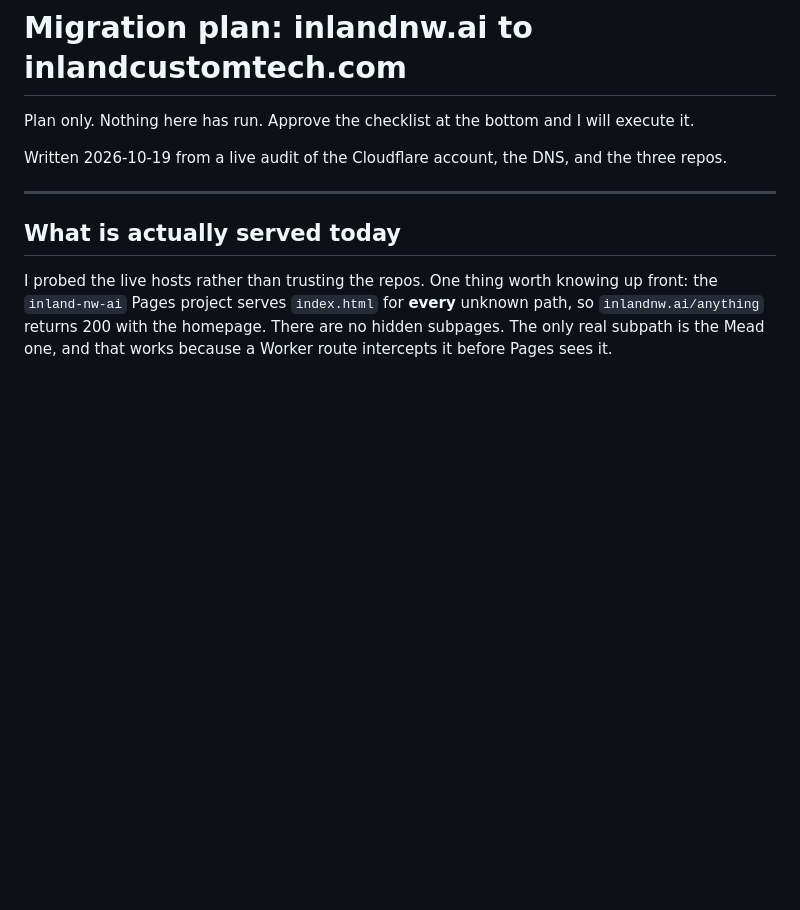
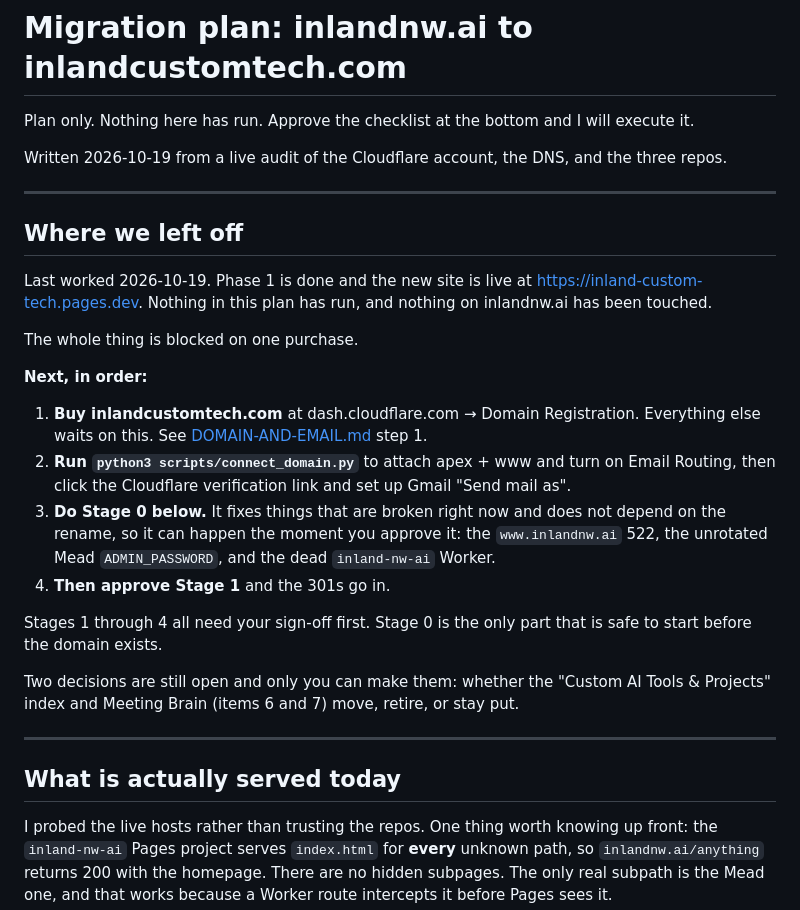
Before and after one commit to gu-27/inland-custom-tech, a Markdown page: docs/MIGRATION-PLAN.md, the part around the change. GitHub-like rendering; blank space fills up the shorter version.

Commit message:
Add a "where we left off" note to the migration plan
Records that Phase 1 is done and live, that nothing in the plan has
run, and the next four steps in order. Buying inlandcustomtech.com
blocks everything except Stage 0, which fixes defects that exist
independently of the rename.

Co-Authored-By: Claude Opus 5 (1M context) <noreply@anthropic.com>

```diff
--- a/docs/MIGRATION-PLAN.md
+++ b/docs/MIGRATION-PLAN.md
@@ -4,6 +4,33 @@ Plan only. Nothing here has run. Approve the checklist at the bottom and I will
 
 Written 2026-10-19 from a live audit of the Cloudflare account, the DNS, and the three
 repos.
+
+---
+
+## Where we left off
+
+Last worked 2026-10-19. Phase 1 is done and the new site is live at
+https://inland-custom-tech.pages.dev. Nothing in this plan has run, and nothing on
+inlandnw.ai has been touched.
+
+The whole thing is blocked on one purchase.
+
+**Next, in order:**
+
+1. **Buy inlandcustomtech.com** at dash.cloudflare.com → Domain Registration.
+   Everything else waits on this. See [DOMAIN-AND-EMAIL.md](DOMAIN-AND-EMAIL.md) step 1.
+2. **Run `python3 scripts/connect_domain.py`** to attach apex + www and turn on Email
+   Routing, then click the Cloudflare verification link and set up Gmail "Send mail as".
+3. **Do Stage 0 below.** It fixes things that are broken right now and does not depend on
+   the rename, so it can happen the moment you approve it: the `www.inlandnw.ai` 522, the
+   unrotated Mead `ADMIN_PASSWORD`, and the dead `inland-nw-ai` Worker.
+4. **Then approve Stage 1** and the 301s go in.
+
+Stages 1 through 4 all need your sign-off first. Stage 0 is the only part that is safe to
+start before the domain exists.
+
+Two decisions are still open and only you can make them: whether the "Custom AI Tools &
+Projects" index and Meeting Brain (items 6 and 7) move, retire, or stay put.
 
 ---
 
```
